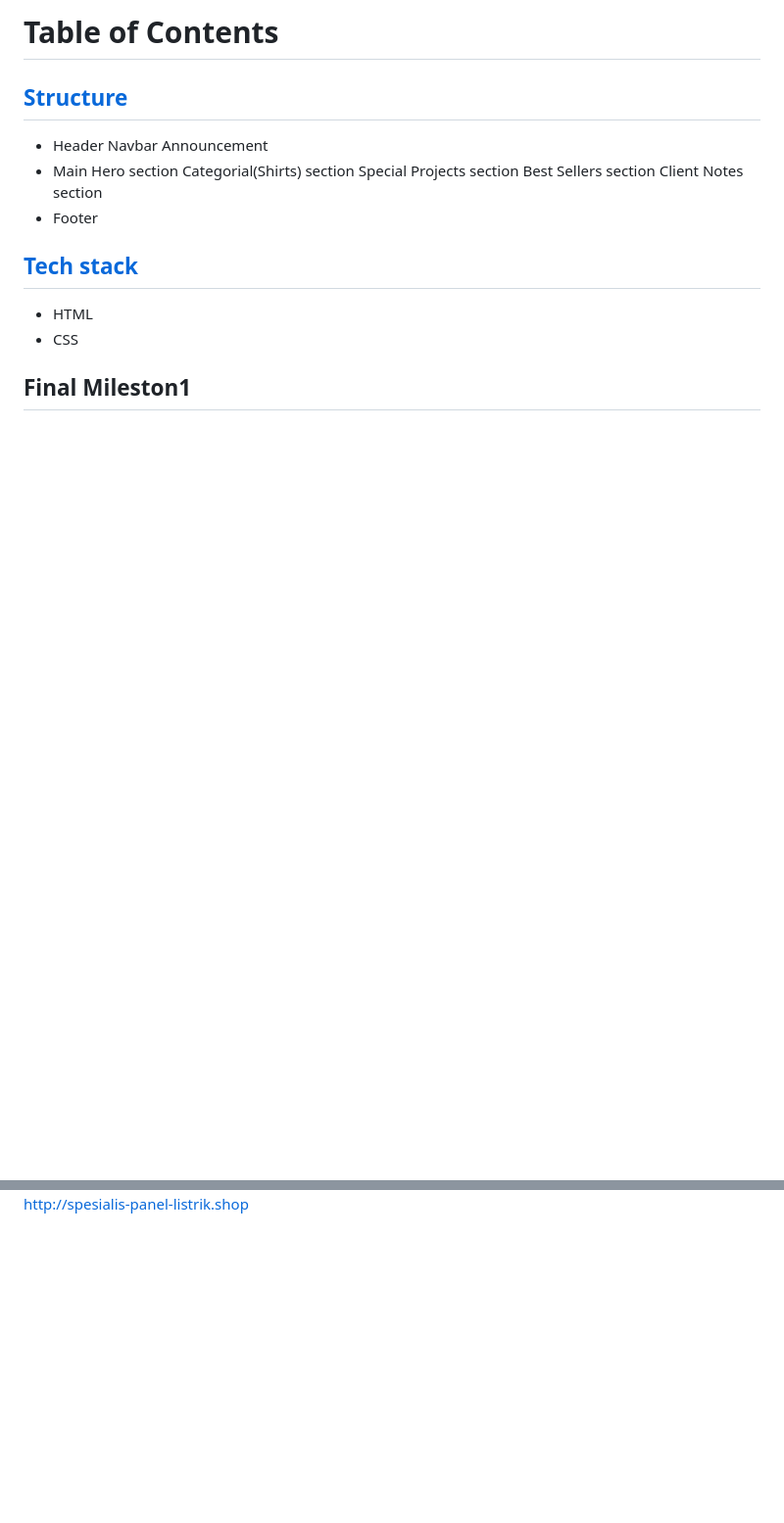
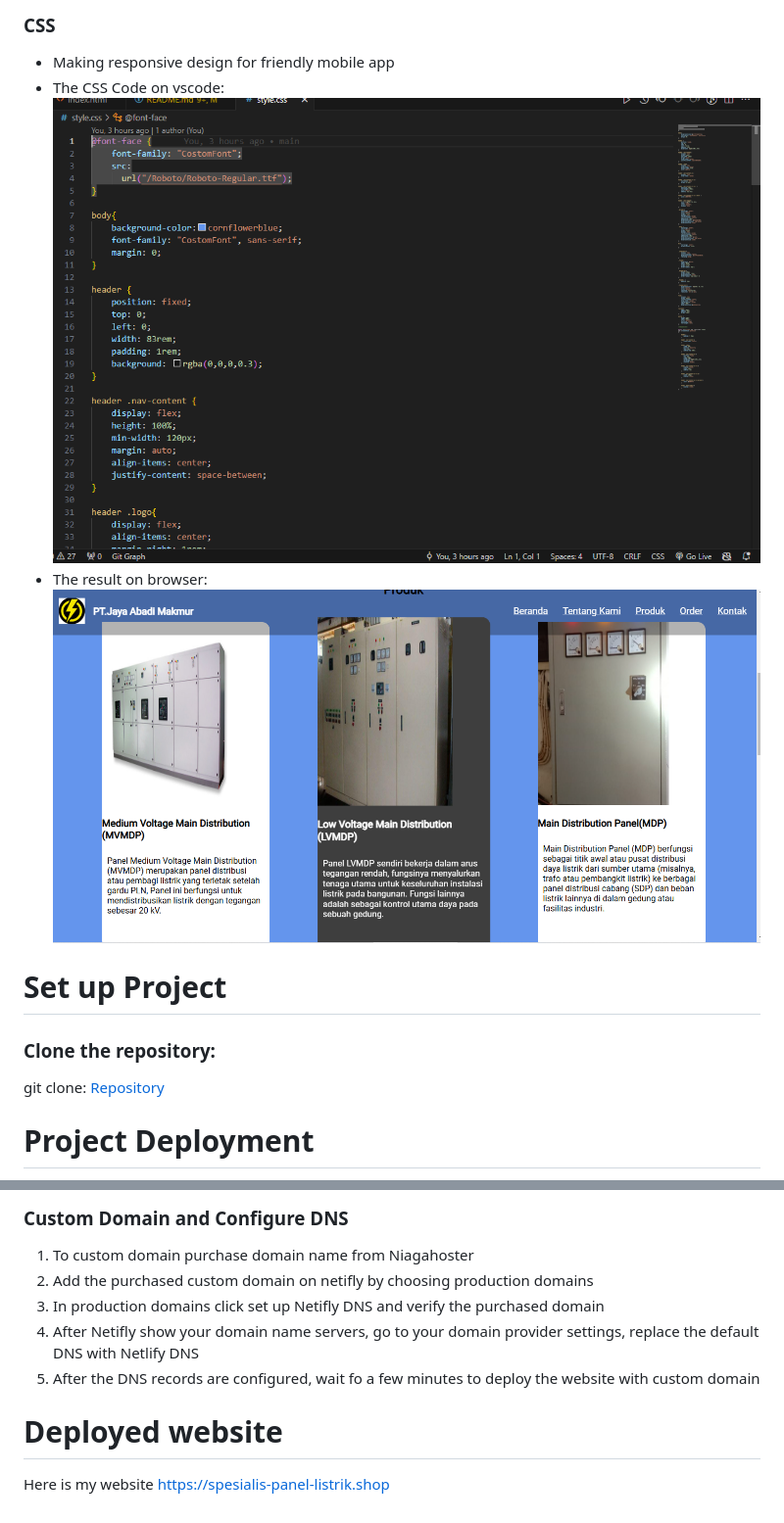
Before and after one commit to revou-fsse-oct24/milestone-1-habi29, a Markdown page: README.md, 2 parts joined by grey strips. Shown at 98% size. Rendered like a GitHub page; pictures changed too: assets read.me/Hasil Css.png (added), assets read.me/css.png (added); blank space fills up the shorter version.

Commit message:
main

```diff
--- a/README.md
+++ b/README.md
@@ -4,20 +14,14 @@
 
-# Table of Contents
-## [Structure](#structure)
-- Header
-Navbar
-Announcement
-- Main
-Hero section
-Categorial(Shirts) section
-Special Projects section
-Best Sellers section
-Client Notes section
-- Footer
+### CSS
+* Making responsive design for friendly mobile app
+* The CSS Code on vscode:
+![CSS](assets%20read.me/css.png)
+* The result on browser:
+![CSS-WEBSITE](assets%20read.me/Hasil%20Css.png)
 
-## [Tech stack](#techstack)
-- HTML
-- CSS
+# Set up Project
+### Clone the repository:
+git clone: [Repository](https://github.com/revou-fsse-oct24/milestone-1-habi29)
 
-## Final Mileston1
+# Project Deployment
 
@@ -27,2 +33,10 @@ Client Notes section
 
- http://spesialis-panel-listrik.shop
+### Custom Domain and Configure DNS
+1. To custom domain purchase domain name from Niagahoster
+2. Add the purchased custom domain on netifly by choosing production domains
+3. In production domains click set up Netifly DNS and verify the purchased domain
+4. After Netifly show your domain name servers, go to your domain provider settings, replace the default DNS with Netlify DNS
+5. After the DNS records are configured, wait fo a few minutes to deploy the website with custom domain
+
+# Deployed website
+Here is my website https://spesialis-panel-listrik.shop
```
Also changed, not shown: other parts of README.md (+16 -4 lines), assets read.me/HTML.png (added), assets read.me/hasil Html.png (renamed from assets read.me/2.png).
